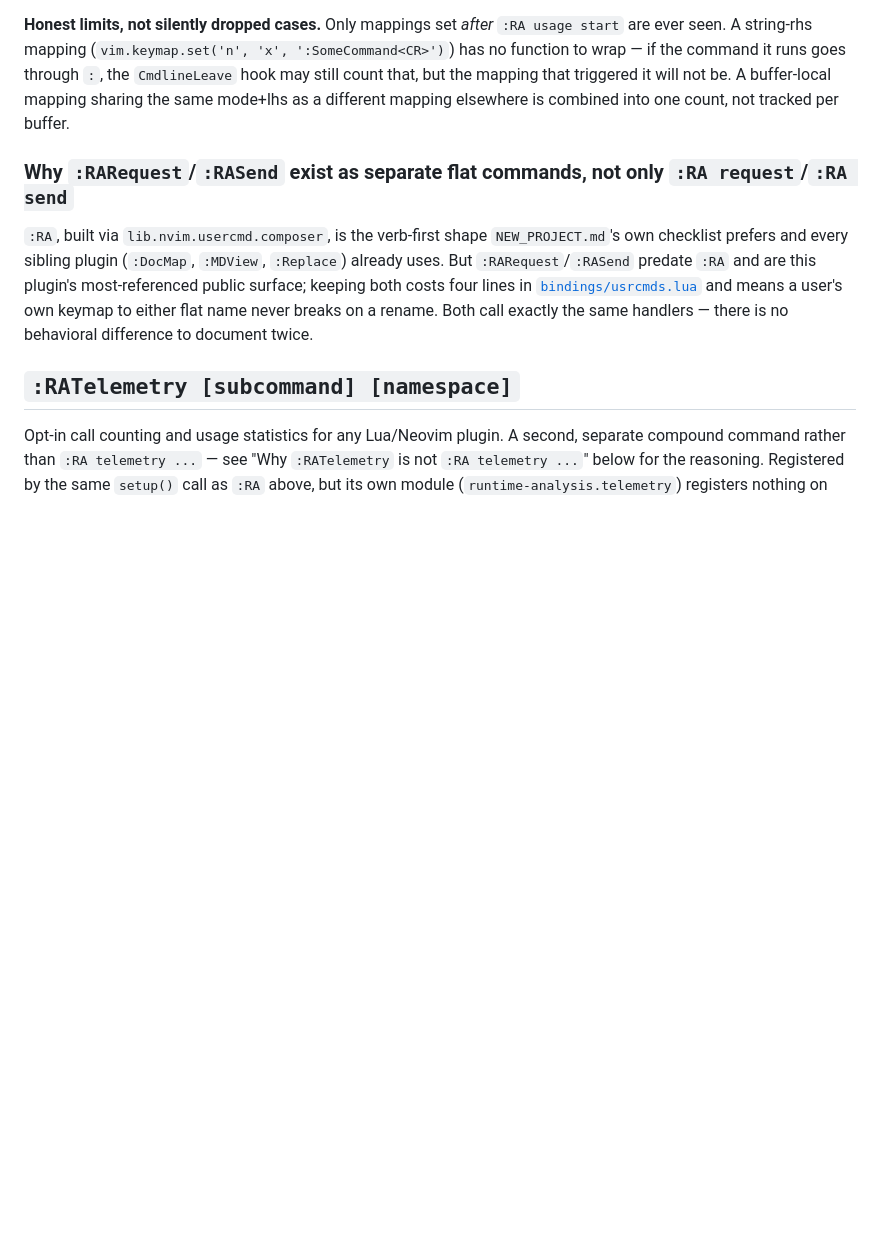
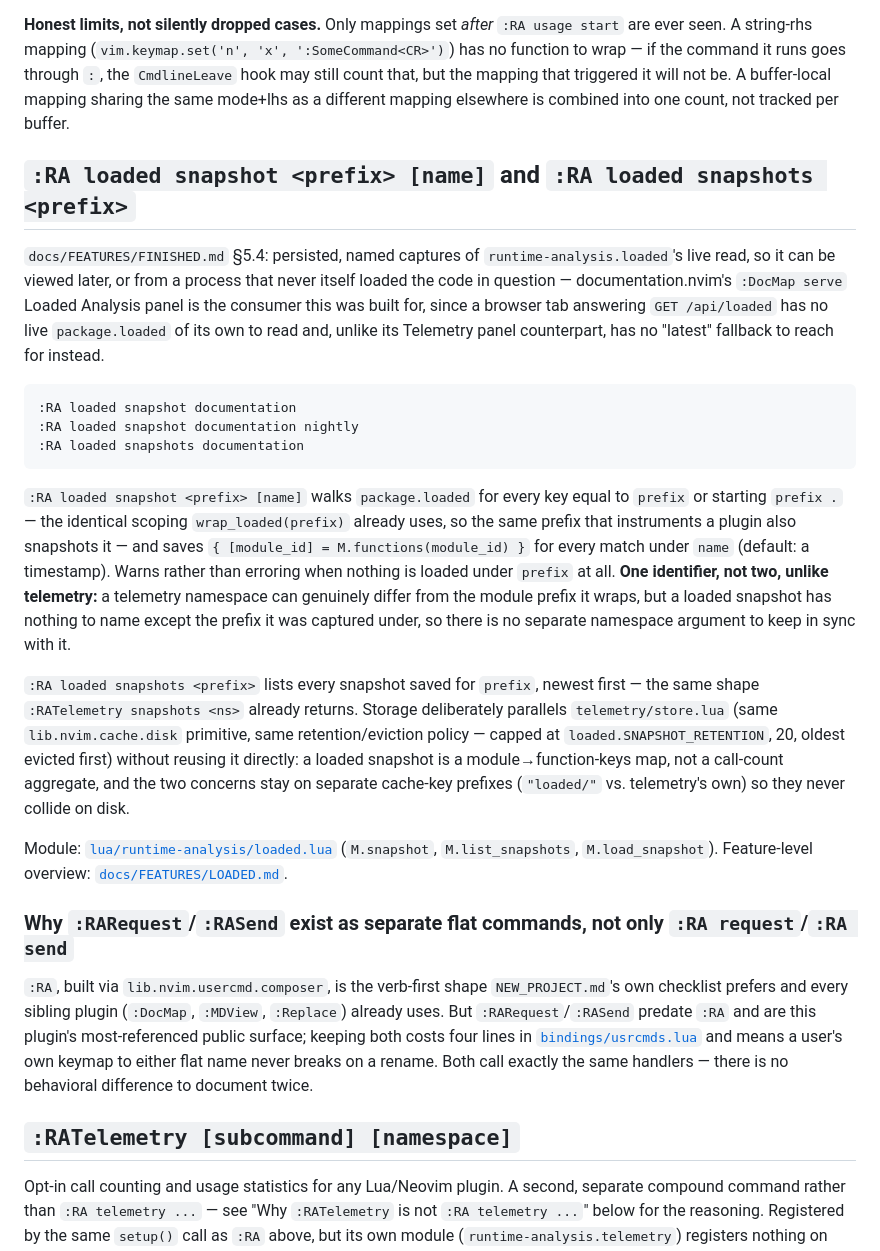
Before and after one commit to StefanBartl/runtime-analysis.nvim, a Markdown page: docs/COMMANDS.md, the part around the change. Drawn GitHub-style; blank space fills up the shorter version.

````diff
--- a/docs/COMMANDS.md
+++ b/docs/COMMANDS.md
@@ -573,6 +573,46 @@ count that, but the mapping that triggered it will not be. A buffer-local
 mapping sharing the same mode+lhs as a different mapping elsewhere is
 combined into one count, not tracked per buffer.
 
+## `:RA loaded snapshot <prefix> [name]` and `:RA loaded snapshots <prefix>`
+
+`docs/FEATURES/FINISHED.md` §5.4: persisted, named captures of
+`runtime-analysis.loaded`'s live read, so it can be viewed later, or from a
+process that never itself loaded the code in question —
+documentation.nvim's `:DocMap serve` Loaded Analysis panel is the consumer
+this was built for, since a browser tab answering `GET /api/loaded` has no
+live `package.loaded` of its own to read and, unlike its Telemetry panel
+counterpart, has no "latest" fallback to reach for instead.
+
+```vim
+:RA loaded snapshot documentation
+:RA loaded snapshot documentation nightly
+:RA loaded snapshots documentation
+```
+
+`:RA loaded snapshot <prefix> [name]` walks `package.loaded` for every key
+equal to `prefix` or starting `prefix .` — the identical scoping
+`wrap_loaded(prefix)` already uses, so the same prefix that instruments a
+plugin also snapshots it — and saves `{ [module_id] = M.functions(module_id) }`
+for every match under `name` (default: a timestamp). Warns rather than
+erroring when nothing is loaded under `prefix` at all. **One identifier,
+not two, unlike telemetry:** a telemetry namespace can genuinely differ
+from the module prefix it wraps, but a loaded snapshot has nothing to name
+except the prefix it was captured under, so there is no separate namespace
+argument to keep in sync with it.
+
+`:RA loaded snapshots <prefix>` lists every snapshot saved for `prefix`,
+newest first — the same shape `:RATelemetry snapshots <ns>` already
+returns. Storage deliberately parallels `telemetry/store.lua` (same
+`lib.nvim.cache.disk` primitive, same retention/eviction policy — capped at
+`loaded.SNAPSHOT_RETENTION`, 20, oldest evicted first) without reusing it
+directly: a loaded snapshot is a module→function-keys map, not a
+call-count aggregate, and the two concerns stay on separate cache-key
+prefixes (`"loaded/"` vs. telemetry's own) so they never collide on disk.
+
+Module: [`lua/runtime-analysis/loaded.lua`](../lua/runtime-analysis/loaded.lua)
+(`M.snapshot`, `M.list_snapshots`, `M.load_snapshot`). Feature-level
+overview: [`docs/FEATURES/LOADED.md`](FEATURES/LOADED.md).
+
 ### Why `:RARequest`/`:RASend` exist as separate flat commands, not only `:RA request`/`:RA send`
 
 `:RA`, built via `lib.nvim.usercmd.composer`, is the verb-first shape
````
Also changed, not shown: README.md (+16 -0 lines), docs/BINDINGS.md (+23 -5 lines).
